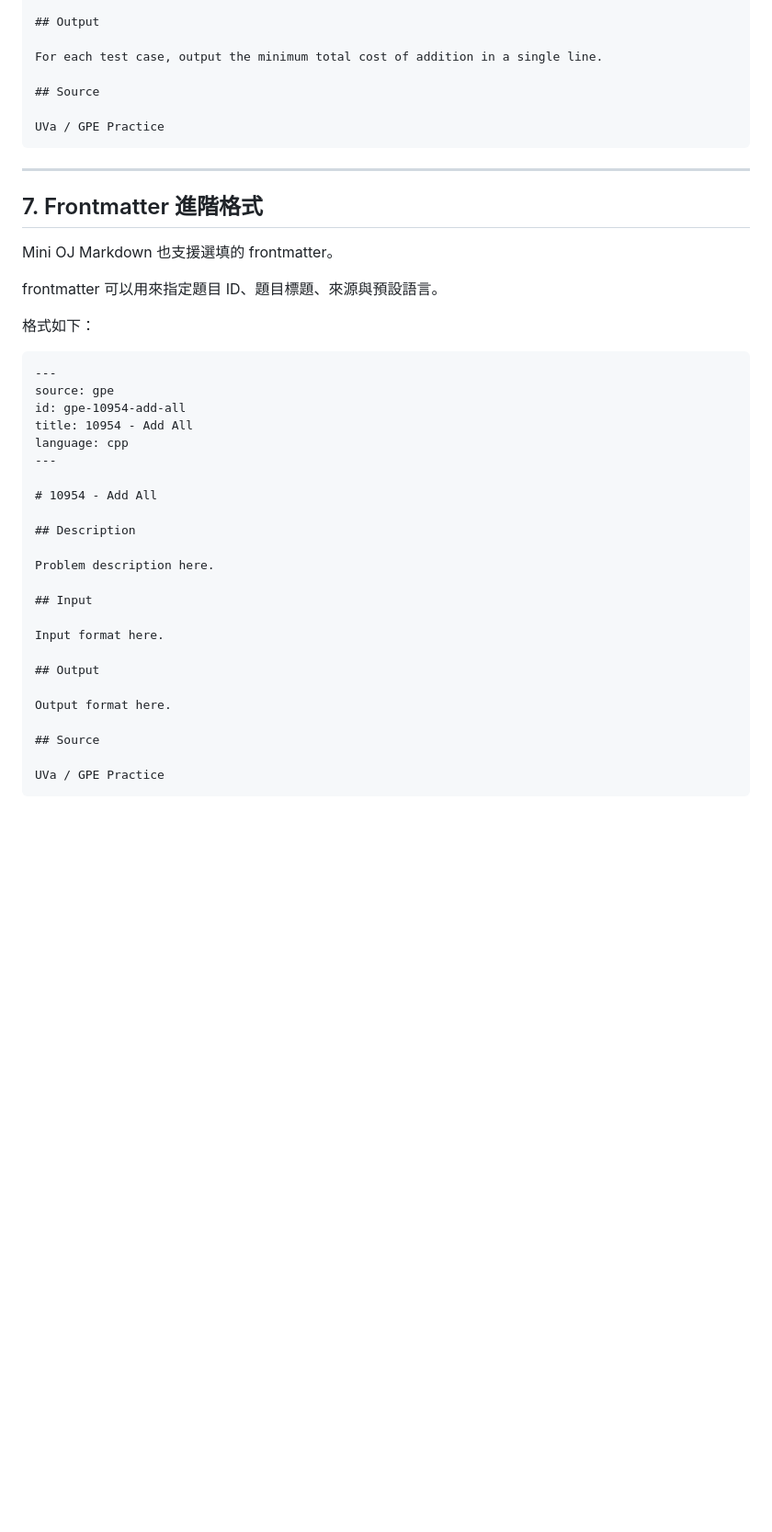
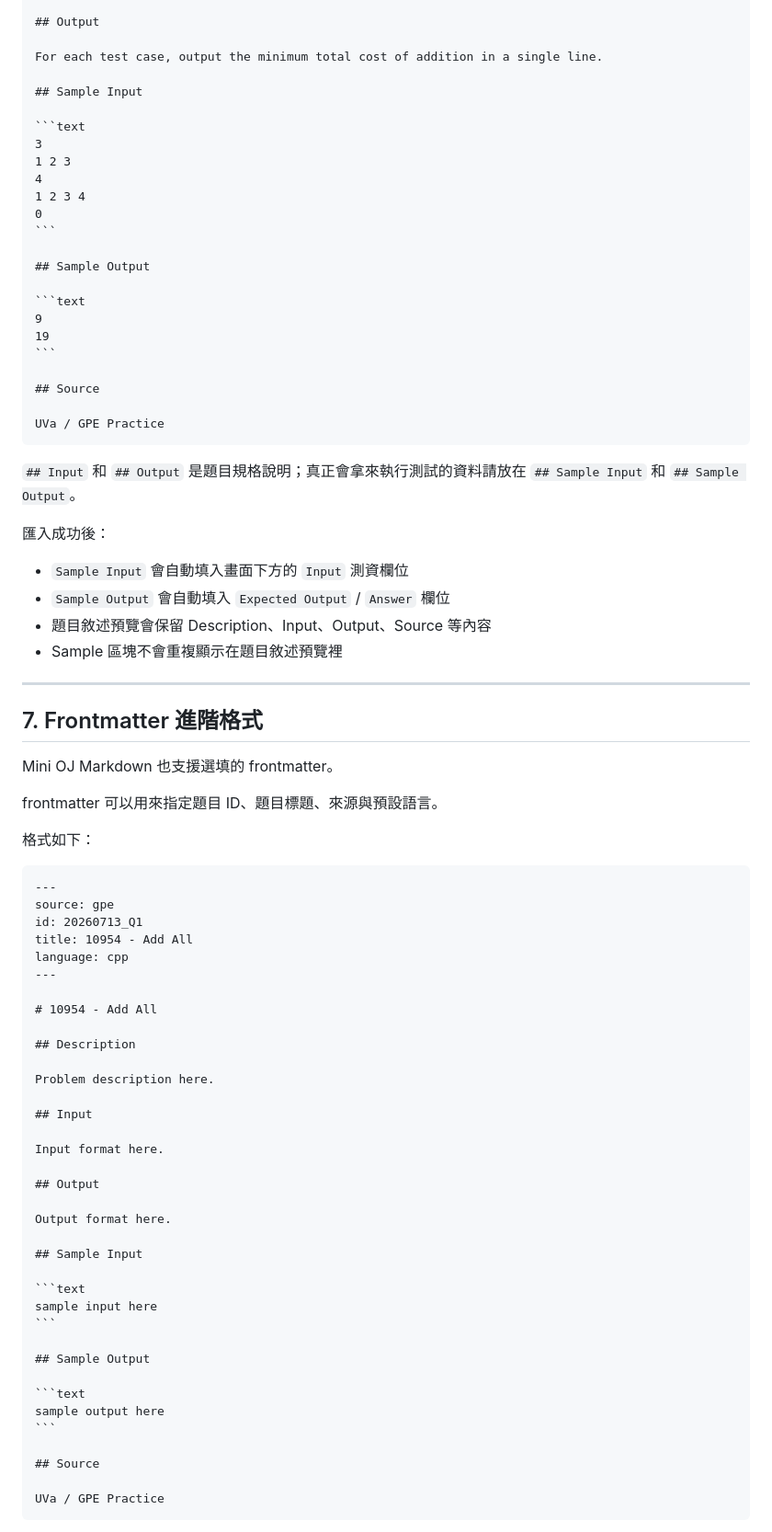
Before and after one commit to brianlin1213/proj-mini-oj, a Markdown page: README.md, the part around one of its changes. Shown at 92% size. Drawn GitHub-style; blank space fills up the shorter version.

Commit message:
Document sample input and output import format

`````diff
--- a/README.md
+++ b/README.md
@@ -238,10 +250,36 @@ Each integer is less than `100000`.
 
 For each test case, output the minimum total cost of addition in a single line.
 
+## Sample Input
+
+```text
+3
+1 2 3
+4
+1 2 3 4
+0
+```
+
+## Sample Output
+
+```text
+9
+19
+```
+
 ## Source
 
 UVa / GPE Practice
 ````
+
+`## Input` 和 `## Output` 是題目規格說明；真正會拿來執行測試的資料請放在 `## Sample Input` 和 `## Sample Output`。
+
+匯入成功後：
+
+- `Sample Input` 會自動填入畫面下方的 `Input` 測資欄位
+- `Sample Output` 會自動填入 `Expected Output` / `Answer` 欄位
+- 題目敘述預覽會保留 Description、Input、Output、Source 等內容
+- Sample 區塊不會重複顯示在題目敘述預覽裡
 
 ---
 
@@ -256,7 +294,7 @@ frontmatter 可以用來指定題目 ID、題目標題、來源與預設語言
 ````markdown
 ---
 source: gpe
-id: gpe-10954-add-all
+id: 20260713_Q1
 title: 10954 - Add All
 language: cpp
 ---
@@ -274,6 +312,18 @@ Input format here.
 ## Output
 
 Output format here.
+
+## Sample Input
+
+```text
+sample input here
+```
+
+## Sample Output
+
+```text
+sample output here
+```
 
 ## Source
 
`````
Also changed, not shown: other parts of README.md (+12 -0 lines).
